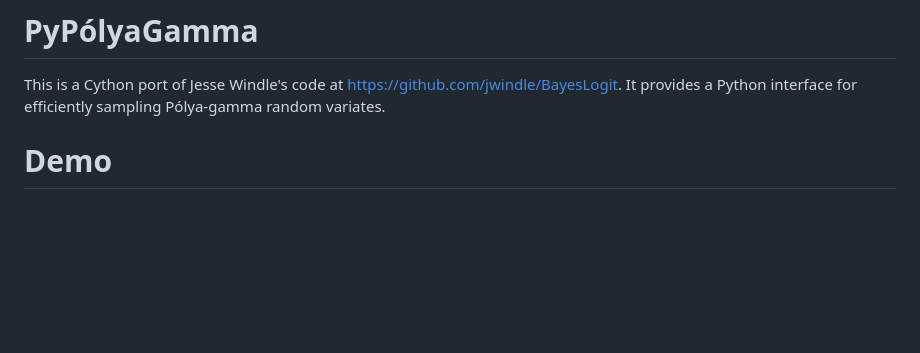
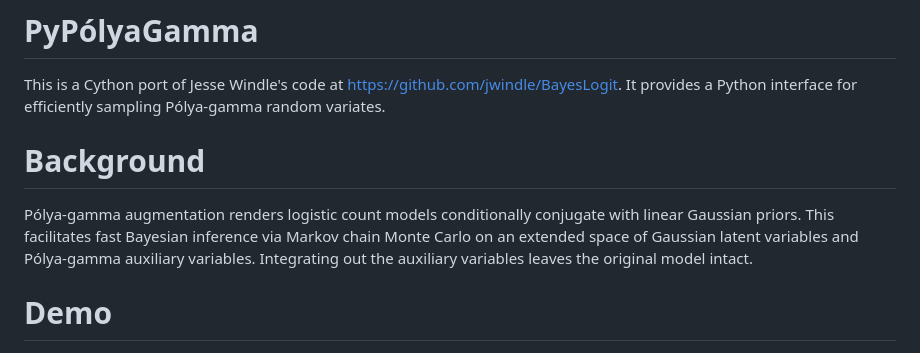
Before and after one commit to slinderman/pypolyagamma, a Markdown page: README.md, the part around the change. Rendered like a GitHub page; blank space fills up the shorter version.

```diff
--- a/README.md
+++ b/README.md
@@ -4,6 +4,14 @@ This is a Cython port of Jesse Windle's code at
 https://github.com/jwindle/BayesLogit. It provides a
 Python interface for efficiently sampling Pólya-gamma
 random variates.
+
+# Background
+Pólya-gamma augmentation renders logistic count models
+conditionally conjugate with linear Gaussian priors. This
+facilitates fast Bayesian inference via Markov chain Monte
+Carlo on an extended space of Gaussian latent variables
+and Pólya-gamma auxiliary variables.  Integrating out the
+auxiliary variables leaves the original model intact.
 
 # Demo
 
```
Also changed, not shown: aux/polyagamma.png (added), 1 other file.
